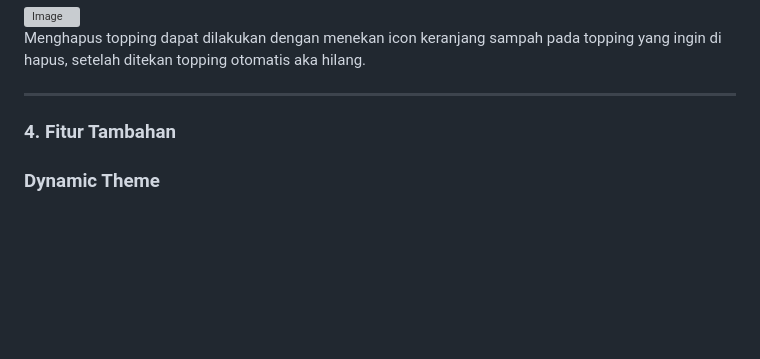
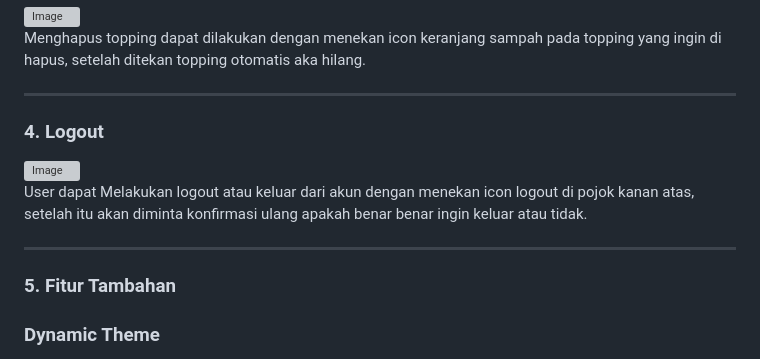
Before and after one commit to Wipebri/Mini-Project-2-Aplikasi-Kasir-Seblak-2.0, a Markdown page: README.md, the part around the change. GitHub-like rendering; blank space fills up the shorter version; grey boxes are pictures that could not be loaded.

```diff
--- a/README.md
+++ b/README.md
@@ -68,7 +68,14 @@ Menghapus topping dapat dilakukan dengan menekan icon keranjang sampah pada topp
 
 ---
 
-### 4. Fitur Tambahan
+### 4. Logout
+<img width="380" height="570" alt="Image" src="https://github.com/user-attachments/assets/5085515e-601d-4c1b-bd71-af41a83cd8dc" />
+
+User dapat Melakukan logout atau keluar dari akun dengan menekan icon logout di pojok kanan atas, setelah itu akan diminta konfirmasi ulang apakah benar benar ingin keluar atau tidak.
+
+---
+
+### 5. Fitur Tambahan
 
 ### Dynamic Theme
 <img width="380" height="570" alt="Image" src="https://github.com/user-attachments/assets/8ab38e91-5f1a-48ab-97d2-92e68b8450dc" />
```
